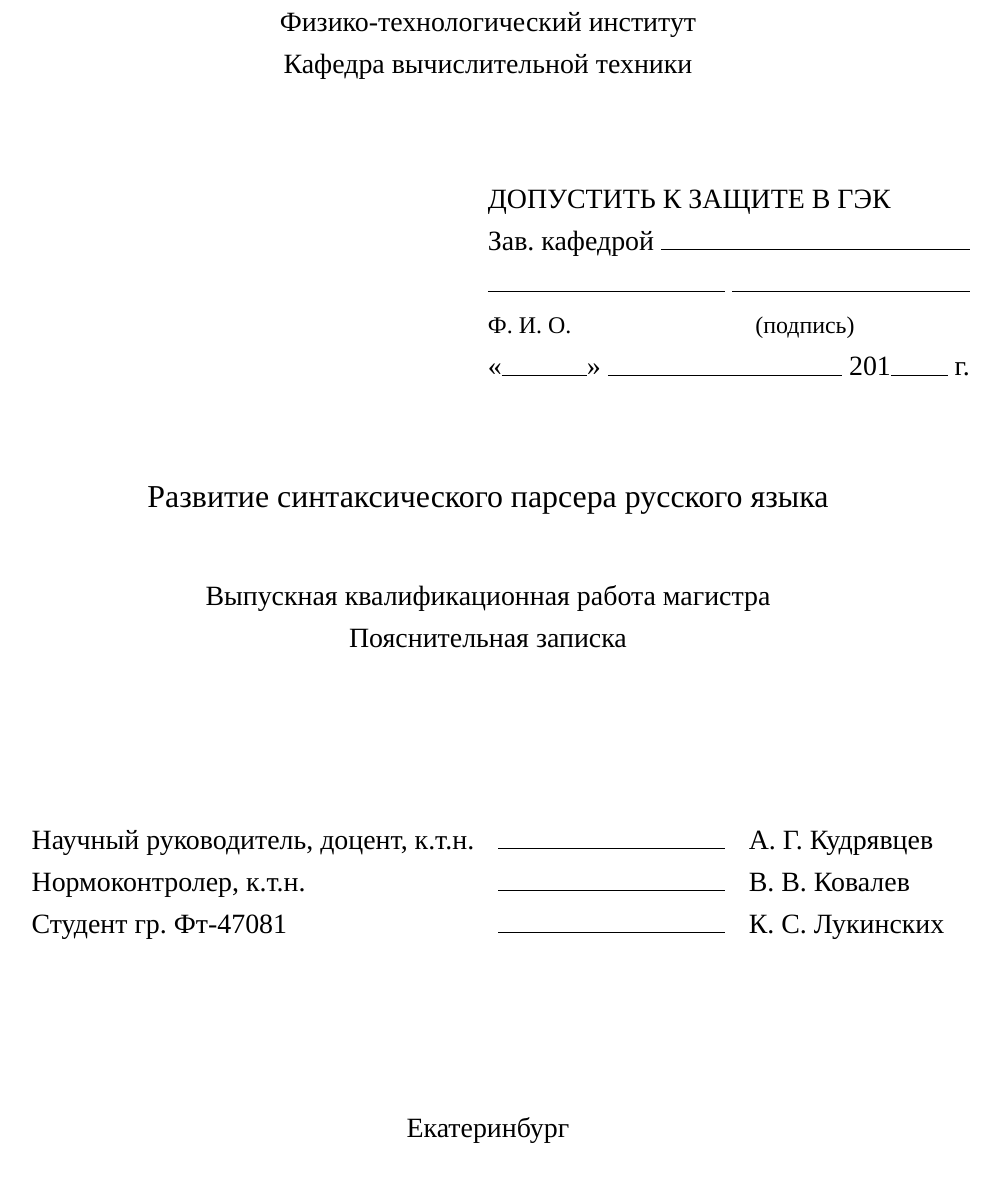
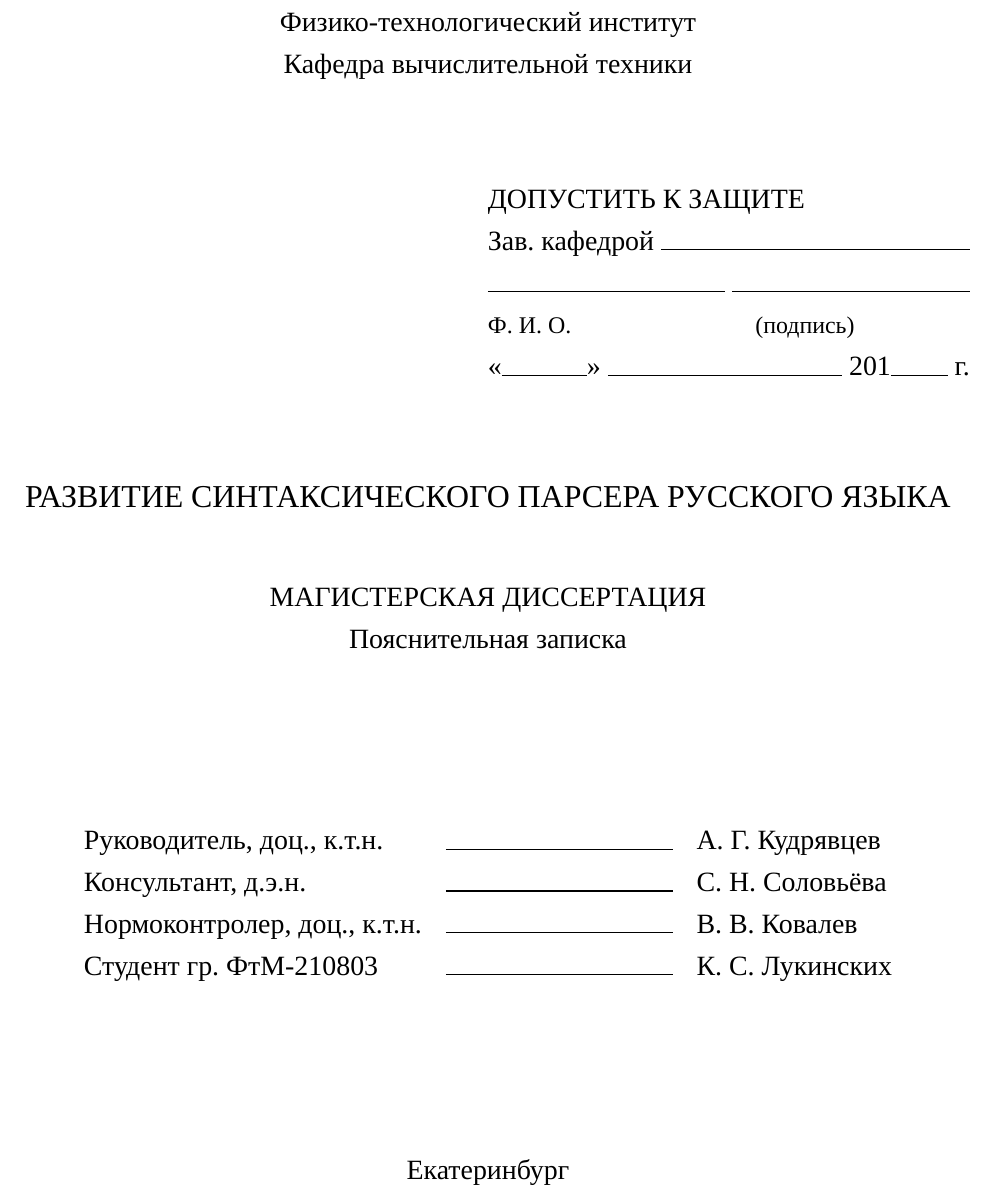
Before and after one commit to lumrandir/diss, a LaTeX document (main.tex, which reads title.tex): part of page 1 of 44, cut so that both start at the same text. Compiled offline with XeLaTeX; a missing font is replaced by an installed copy or a similar font.

Commit message:
fixed title

```diff
--- a/title.tex
+++ b/title.tex
@@ -13,7 +13,7 @@
 \begin{flushright}
 		\begin{minipage}{0.50\textwidth}
 			\begin{flushleft}
-				ДОПУСТИТЬ К ЗАЩИТЕ В ГЭК\\
+				ДОПУСТИТЬ К ЗАЩИТЕ\\
 				Зав. кафедрой \hrulefill\\
 				\hrulefill \space \hrulefill\\
 				{\small Ф. И. О.} \hspace{3cm} {\small (подпись)}\\
@@ -25,15 +25,16 @@
 \vspace{1cm}
 
 \begin{center}
-{\large Развитие синтаксического парсера русского языка}\\
+{\large РАЗВИТИЕ СИНТАКСИЧЕСКОГО ПАРСЕРА РУССКОГО ЯЗЫКА}\\
 \vspace{1cm}
-Выпускная квалификационная работа магистра\\
+МАГИСТЕРСКАЯ ДИССЕРТАЦИЯ\\
 Пояснительная записка\\
 \vspace{3cm}
 	\begin{tabular}{ l c l}
-		Научный руководитель, доцент, к.т.н. & \HRule & А. Г. Кудрявцев\\
-		Нормоконтролер, к.т.н. & \HRule & В. В. Ковалев\\
-		Студент гр. Фт-47081 & \HRule & К. С. Лукинских\\
+		Руководитель, доц., к.т.н. & \HRule & А. Г. Кудрявцев\\
+		Консультант, д.э.н. & \HRule & С. Н. Соловьёва\\
+		Нормоконтролер, доц., к.т.н. & \HRule & В. В. Ковалев\\
+		Студент гр. ФтМ-210803 & \HRule & К. С. Лукинских\\
 	\end{tabular}\\
 \vspace{3cm}
 Екатеринбург\\
```
